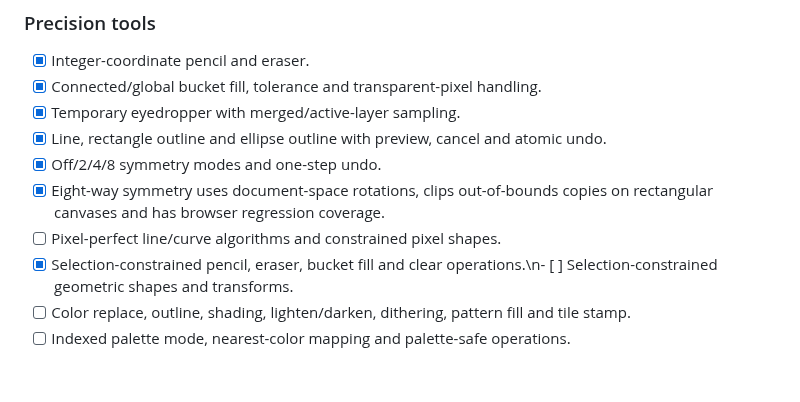
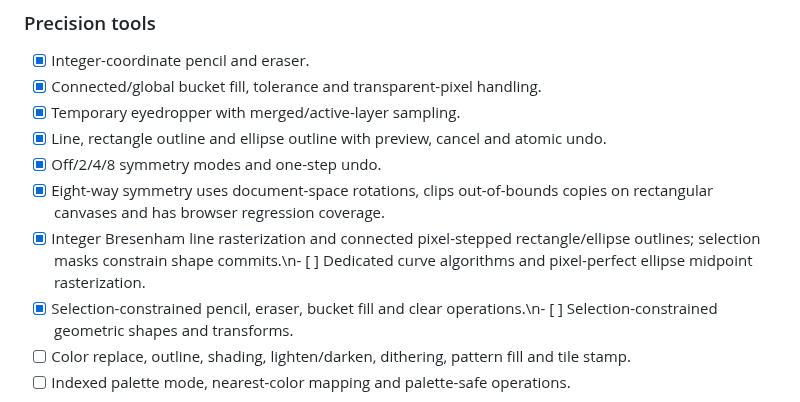
Before and after one commit to gavilandavid89-pixel/PixelForge-Ai, a Markdown page: docs/MASTER_MAP.md, the part around the change. Rendered like a GitHub page; blank space fills up the shorter version.

Commit message:
docs: track pixel-stepped shape rasterization

```diff
--- a/docs/MASTER_MAP.md
+++ b/docs/MASTER_MAP.md
@@ -43,7 +43,7 @@ Single source of truth for three areas: **Pixel art**, **General 2D art**, and *
 - [x] Line, rectangle outline and ellipse outline with preview, cancel and atomic undo.
 - [x] Off/2/4/8 symmetry modes and one-step undo.
 - [x] Eight-way symmetry uses document-space rotations, clips out-of-bounds copies on rectangular canvases and has browser regression coverage.
-- [ ] Pixel-perfect line/curve algorithms and constrained pixel shapes.
+- [x] Integer Bresenham line rasterization and connected pixel-stepped rectangle/ellipse outlines; selection masks constrain shape commits.\n- [ ] Dedicated curve algorithms and pixel-perfect ellipse midpoint rasterization.
 - [x] Selection-constrained pencil, eraser, bucket fill and clear operations.\n- [ ] Selection-constrained geometric shapes and transforms.
 - [ ] Color replace, outline, shading, lighten/darken, dithering, pattern fill and tile stamp.
 - [ ] Indexed palette mode, nearest-color mapping and palette-safe operations.
```
